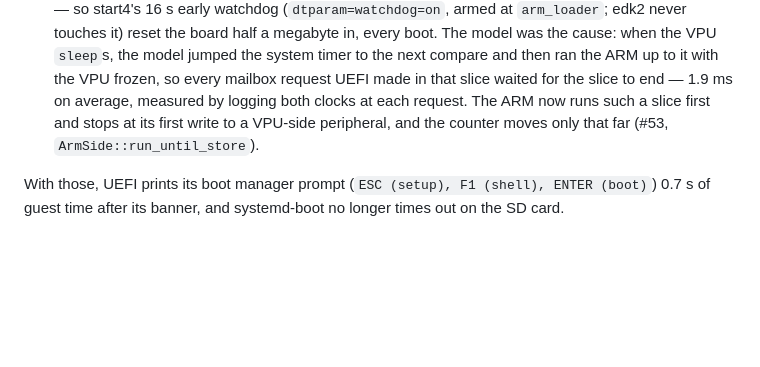
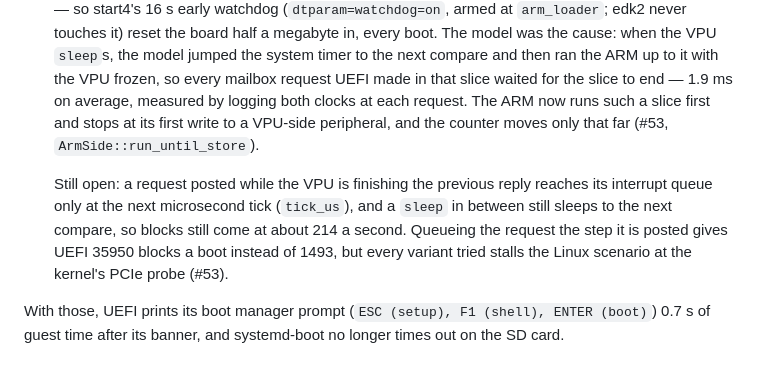
Before and after one commit to rusty-pi/pimu, a Markdown page: docs/arm-side-findings.md, the part around the change. Rendered like a GitHub page; blank space fills up the shorter version.

Commit message:
docs: what is still open in #53

```diff
--- a/docs/arm-side-findings.md
+++ b/docs/arm-side-findings.md
@@ -218,6 +218,13 @@ the armstub, so the ARM runs UEFI before any kernel. What it needed:
    VPU-side peripheral, and the counter moves only that far (#53,
    `ArmSide::run_until_store`).
 
+   Still open: a request posted while the VPU is finishing the previous reply
+   reaches its interrupt queue only at the next microsecond tick (`tick_us`),
+   and a `sleep` in between still sleeps to the next compare, so blocks still
+   come at about 214 a second. Queueing the request the step it is posted
+   gives UEFI 35950 blocks a boot instead of 1493, but every variant tried
+   stalls the Linux scenario at the kernel's PCIe probe (#53).
+
 With those, UEFI prints its boot manager prompt (`ESC (setup), F1 (shell),
 ENTER (boot)`) 0.7 s of guest time after its banner, and systemd-boot no
 longer times out on the SD card.
```
